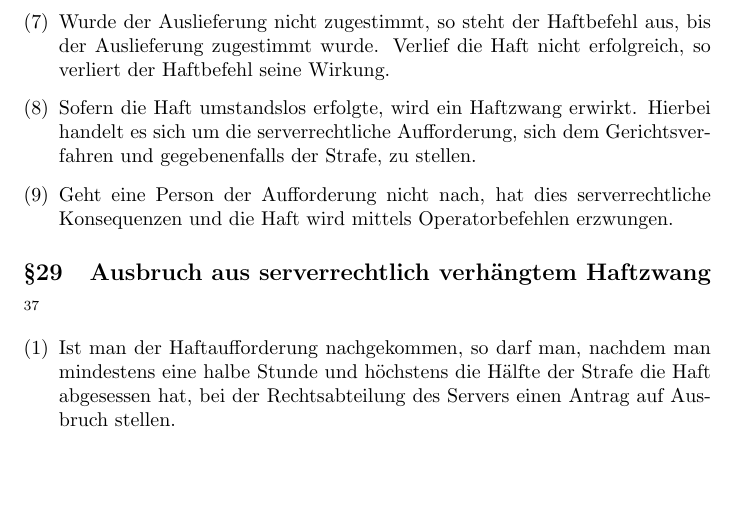
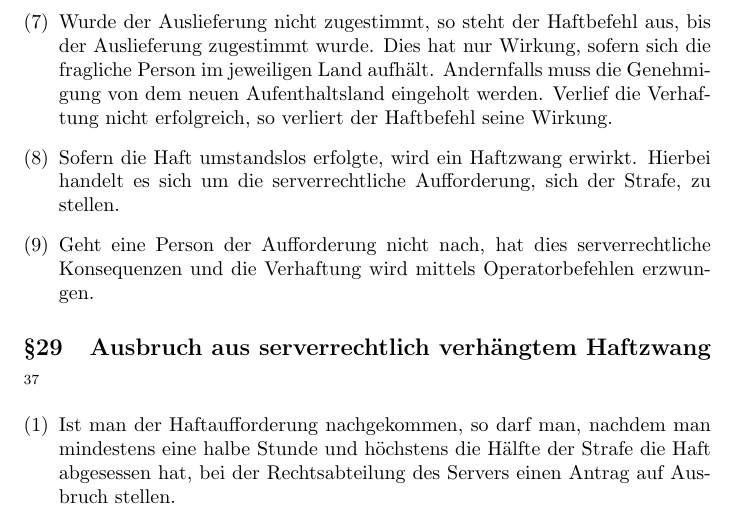
Before and after one commit to tgcservers/global-files, a LaTeX document (server-laws/global/discord_law/RexNovusSMP/general/rex_novus_guidelines_de.tex): part of page 21 of 23, cut so that both start at the same text, the shorter picture padded with empty space. Compiled offline with pdfLaTeX.

Commit message:
Finalization of the Law Enforcement Bill and enactment of the Law Enforcement Act

```diff
--- a/server-laws/global/discord_law/RexNovusSMP/general/rex_novus_guidelines_de.tex
+++ b/server-laws/global/discord_law/RexNovusSMP/general/rex_novus_guidelines_de.tex
@@ -398,10 +398,10 @@ Man muss Zweitaccounts als solche markieren. Hierfür muss man sein Serverprofil
 	\item Sieht der Serveranwalt einen Haftbefehl auf Grundlage des Prozesses als zu genüge gerechtfertigt, so muss überprüft werden, wo sich die fragliche Person befand, als der Haftbefehl beantragt wurde.
 	\item $^{1}$Befand sich die Person zu dieser Zeit im Inland oder der Außenwelt, so kann umstandslos weiterverfahren werden. $^{2}$Unter dem Umstand, dass die Person sich im, von einem Servermitglied besetzten,
 	Ausland aufhielt, muss der Staat, in dem sich die Person aufhielt, der Auslieferung der Person zustimmen. $^{3}$Befand sich die Person auf anderweitigem Territorium, so ist per Zufallsverfahren zu entscheiden, ob die Nation der Auslieferung zustimmt.
-	\item Befand sich die Person im Inland, der Außenwelt oder wurde der Auslieferung zugestimmt, so wird per Zufallsverfahren entschieden, ob die Haft erfolgreich verlief.
-	\item Wurde der Auslieferung nicht zugestimmt, so steht der Haftbefehl aus, bis der Auslieferung zugestimmt wurde. Verlief die Haft nicht erfolgreich, so verliert der Haftbefehl seine Wirkung.
-	\item Sofern die Haft umstandslos erfolgte, wird ein Haftzwang erwirkt. Hierbei handelt es sich um die serverrechtliche Aufforderung, sich dem Gerichtsverfahren und gegebenenfalls der Strafe, zu stellen.
-	\item Geht eine Person der Aufforderung nicht nach, hat dies serverrechtliche Konsequenzen und die Haft wird mittels Operatorbefehlen erzwungen.
+	\item Befand sich die Person im Inland, der Außenwelt oder wurde der Auslieferung zugestimmt, so wird per Zufallsverfahren entschieden, ob die Verhaftung erfolgreich verlief.
+	\item Wurde der Auslieferung nicht zugestimmt, so steht der Haftbefehl aus, bis der Auslieferung zugestimmt wurde. Dies hat nur Wirkung, sofern sich die fragliche Person im jeweiligen Land aufhält. Andernfalls muss die Genehmigung von dem neuen Aufenthaltsland eingeholt werden. Verlief die Verhaftung nicht erfolgreich, so verliert der Haftbefehl seine Wirkung.
+	\item Sofern die Haft umstandslos erfolgte, wird ein Haftzwang erwirkt. Hierbei handelt es sich um die serverrechtliche Aufforderung, sich der Strafe, zu stellen.
+	\item Geht eine Person der Aufforderung nicht nach, hat dies serverrechtliche Konsequenzen und die Verhaftung wird mittels Operatorbefehlen erzwungen.
 \end{enumerate}
 
 \subsection{Ausbruch aus serverrechtlich verhängtem Haftzwang}\footnote{Law Enforcement Act vom 27. Mai 2024}
```
Also changed, not shown: server-laws/global/discord_law/RexNovusSMP/general/en/rex_novus_guidelines_en.tex (+4 -4 lines), server-laws/global/discord_law/RexNovusSMP/general/en/rex_novus_guidelines_en.pdf, server-laws/global/discord_law/RexNovusSMP/general/rex_novus_guidelines_de.pdf.
